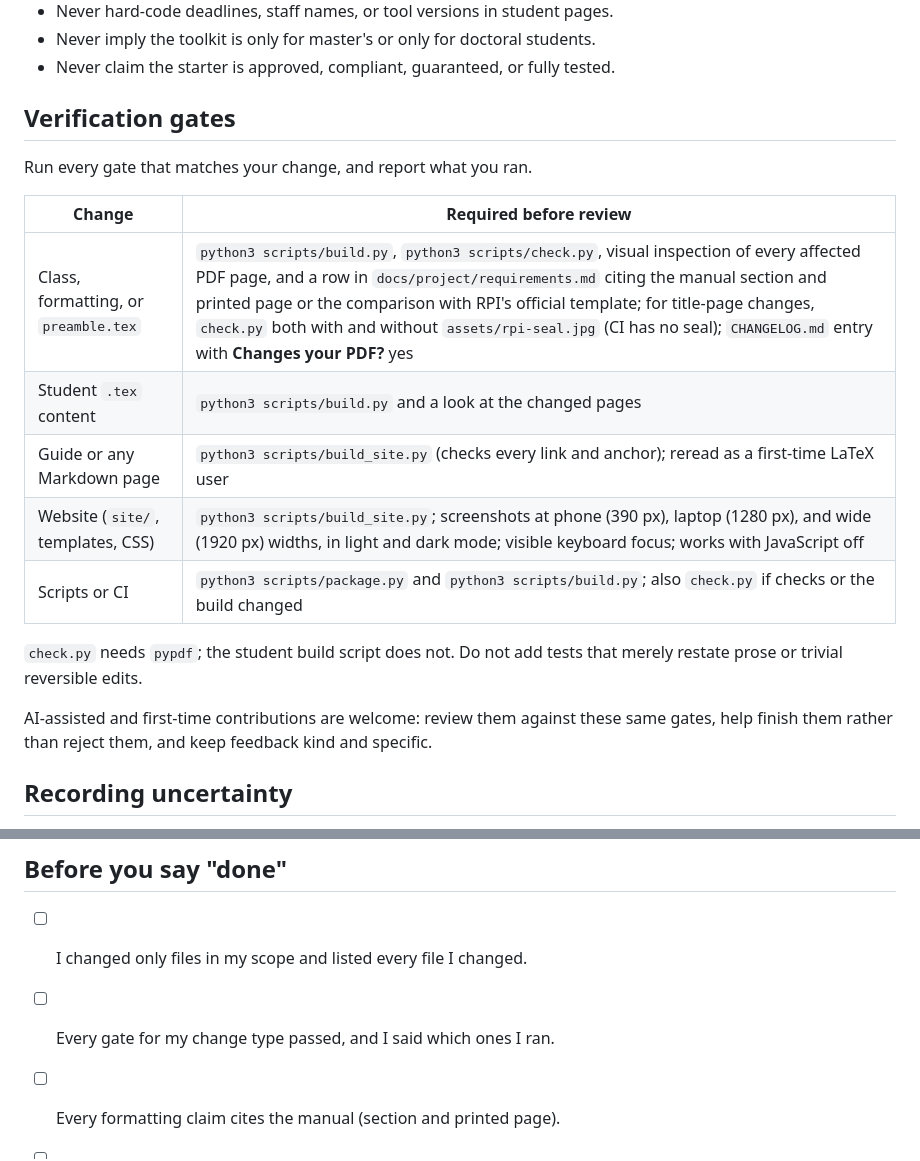
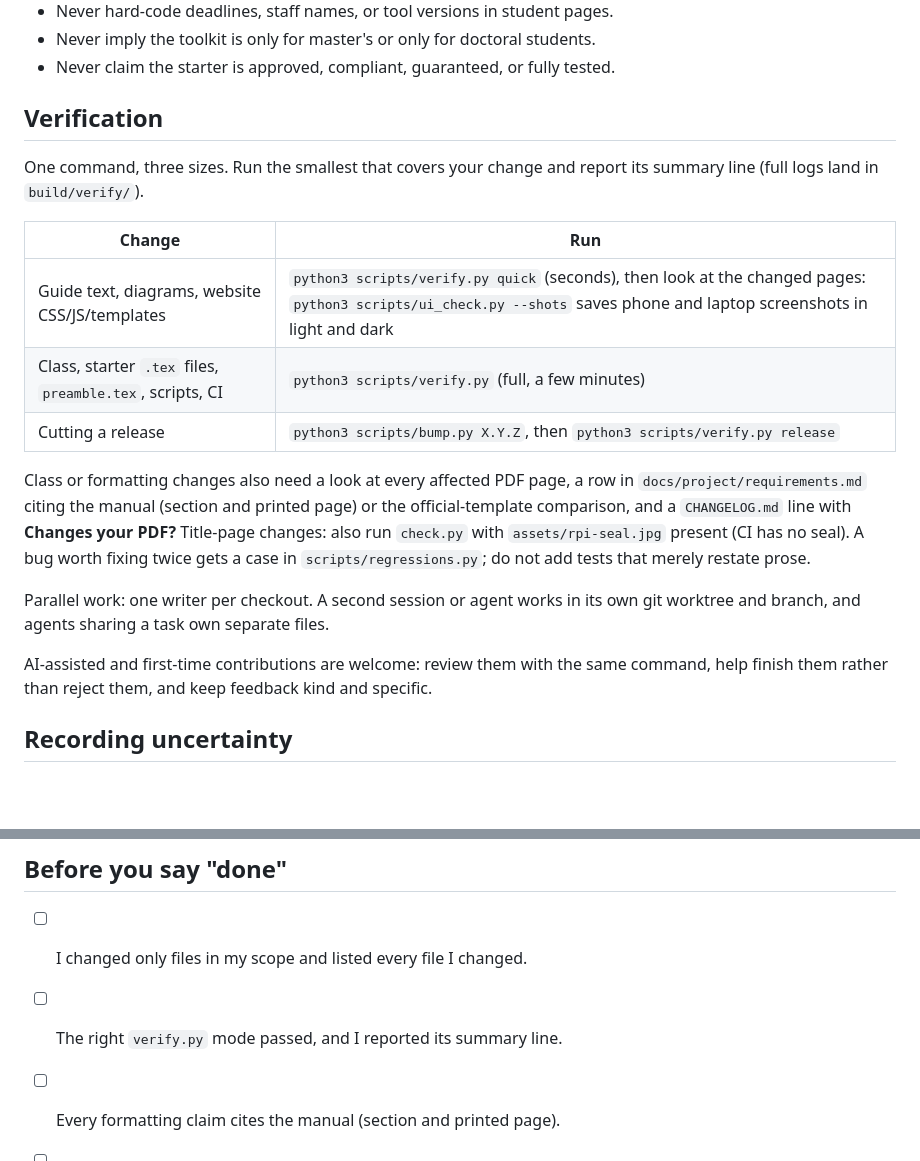
Before and after one commit to diyanko/rpi-thesis-toolkit, a Markdown page: AGENTS.md, 2 parts joined by grey strips. GitHub-like rendering; blank space fills up the shorter version.

```diff
--- a/AGENTS.md
+++ b/AGENTS.md
@@ -88,23 +88,30 @@ name the file and the smallest useful correction.
 - Never imply the toolkit is only for master's or only for doctoral students.
 - Never claim the starter is approved, compliant, guaranteed, or fully tested.
 
-## Verification gates
+## Verification
 
-Run every gate that matches your change, and report what you ran.
+One command, three sizes. Run the smallest that covers your change and report
+its summary line (full logs land in `build/verify/`).
 
-| Change | Required before review |
+| Change | Run |
 | --- | --- |
-| Class, formatting, or `preamble.tex` | `python3 scripts/build.py`, `python3 scripts/check.py`, visual inspection of every affected PDF page, and a row in `docs/project/requirements.md` citing the manual section and printed page or the comparison with RPI's official template; for title-page changes, `check.py` both with and without `assets/rpi-seal.jpg` (CI has no seal); `CHANGELOG.md` entry with **Changes your PDF?** yes |
-| Student `.tex` content | `python3 scripts/build.py` and a look at the changed pages |
-| Guide or any Markdown page | `python3 scripts/build_site.py` (checks every link and anchor); reread as a first-time LaTeX user |
-| Website (`site/`, templates, CSS) | `python3 scripts/build_site.py`; screenshots at phone (390 px), laptop (1280 px), and wide (1920 px) widths, in light and dark mode; visible keyboard focus; works with JavaScript off |
-| Scripts or CI | `python3 scripts/package.py` and `python3 scripts/build.py`; also `check.py` if checks or the build changed |
+| Guide text, diagrams, website CSS/JS/templates | `python3 scripts/verify.py quick` (seconds), then look at the changed pages: `python3 scripts/ui_check.py --shots` saves phone and laptop screenshots in light and dark |
+| Class, starter `.tex` files, `preamble.tex`, scripts, CI | `python3 scripts/verify.py` (full, a few minutes) |
+| Cutting a release | `python3 scripts/bump.py X.Y.Z`, then `python3 scripts/verify.py release` |
 
-`check.py` needs `pypdf`; the student build script does not. Do not add tests
-that merely restate prose or trivial reversible edits.
+Class or formatting changes also need a look at every affected PDF page, a
+row in `docs/project/requirements.md` citing the manual (section and printed
+page) or the official-template comparison, and a `CHANGELOG.md` line with
+**Changes your PDF?** Title-page changes: also run `check.py` with
+`assets/rpi-seal.jpg` present (CI has no seal). A bug worth fixing twice gets a case in
+`scripts/regressions.py`; do not add tests that merely restate prose.
 
-AI-assisted and first-time contributions are welcome: review them against these
-same gates, help finish them rather than reject them, and keep feedback kind and specific.
+Parallel work: one writer per checkout. A second session or agent works in
+its own git worktree and branch, and agents sharing a task own separate files.
+
+AI-assisted and first-time contributions are welcome: review them with the
+same command, help finish them rather than reject them, and keep feedback
+kind and specific.
 
 ## Recording uncertainty
 
@@ -128,7 +135,7 @@ same gates, help finish them rather than reject them, and keep feedback kind and
 ## Before you say "done"
 
 - [ ] I changed only files in my scope and listed every file I changed.
-- [ ] Every gate for my change type passed, and I said which ones I ran.
+- [ ] The right `verify.py` mode passed, and I reported its summary line.
 - [ ] Every formatting claim cites the manual (section and printed page).
 - [ ] No emojis, local paths, personal data, secrets, or generated files.
 - [ ] No overclaiming: nothing says approved, compliant, or guaranteed.
```
Also changed, not shown: docs/project/maintenance.md (+21 -34 lines).
